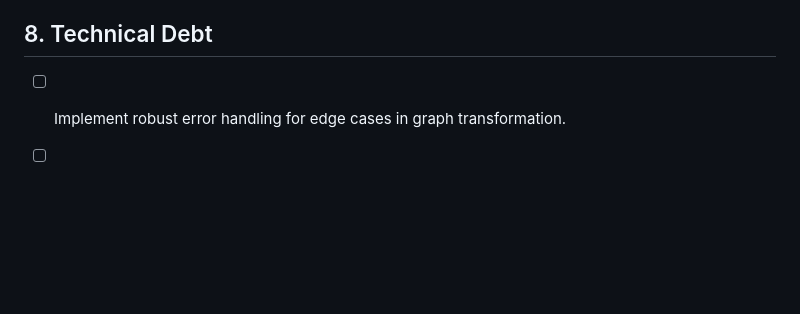
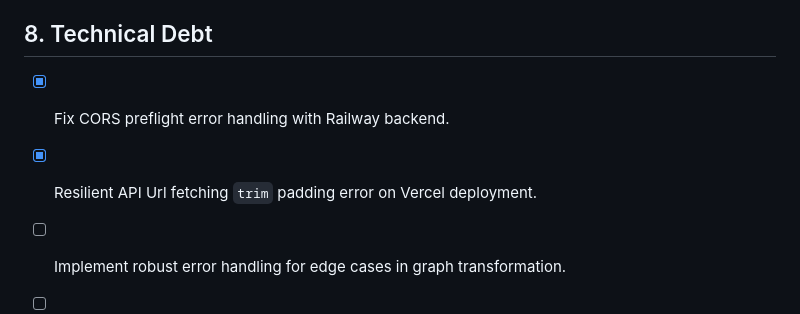
Before and after one commit to sameezy667/NexusDB, a Markdown page: context.md, the part around the change. GitHub-like rendering; blank space fills up the shorter version.

Commit message:
Update context.md with deployment bugfixes

```diff
--- a/context.md
+++ b/context.md
@@ -140,6 +140,8 @@ bun run dev
 - **Headers:** `X-Frame-Options`, `X-Content-Type-Options`, `HSTS` enforced.
 - **Privacy:** No user data or images are stored on disk; processed in-memory.
 ## 8. Technical Debt
+- [x] Fix CORS preflight error handling with Railway backend.
+- [x] Resilient API Url fetching `trim` padding error on Vercel deployment.
 - [ ] Implement robust error handling for edge cases in graph transformation.
 - [ ] Add unit tests for `services.py` transformation logic.
 - [x] Implement local schema persistence (Saved via localStorage).
```
